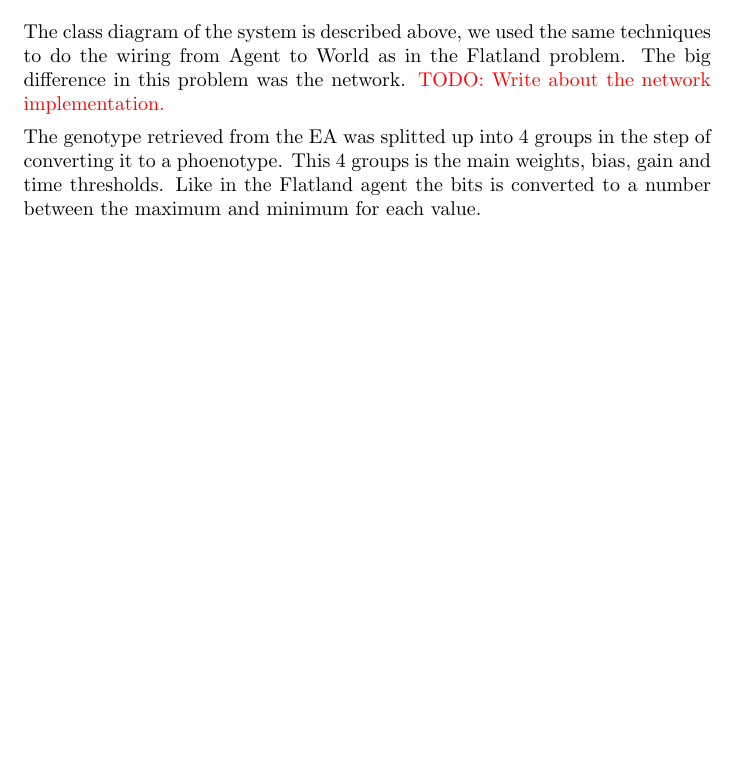
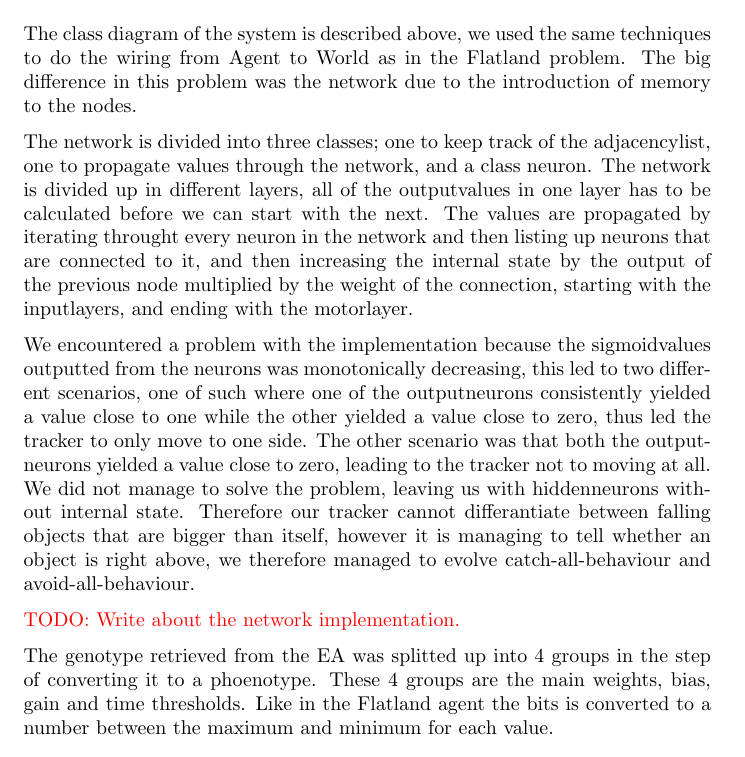
Before and after one commit to tandberg/ea-artificial-neural-network, a LaTeX document (report/report.tex, which reads report/assignment4/assignment4.tex): part of page 5 of 7 before the commit and part of page 5 of 8 after it, cut so that both start at the same text, the shorter picture padded with empty space. Compiled offline with pdfLaTeX.

Commit message:
om implementasjon

```diff
--- a/report/assignment4/assignment4.tex
+++ b/report/assignment4/assignment4.tex
@@ -1,9 +1,18 @@
 \section{Evolving Neural Networks for a Minimally-Cognitive Agent}
 \subsection{System overview}
-The class diagram of the system is described above, we used the same techniques to do the wiring from Agent to World as in the Flatland problem. The big difference in this problem was the network. \textcolor{red}{TODO: Write about the network implementation.}
+The class diagram of the system is described above, we used the same techniques to do the wiring from Agent to World as in the Flatland problem. The big difference in this problem was the network due to the introduction of memory to the nodes.
+
+The network is divided into three classes; one to keep track of the adjacencylist, one to propagate values through the network, and a class neuron. The network is divided up in different layers, all of the outputvalues in one layer has to be calculated before we can start with the next.
+The values are propagated by iterating throught every neuron in the network and then listing up neurons that are connected to it, and then increasing the internal state by the output of the previous node multiplied by the weight of the connection, starting with the inputlayers, and ending with the motorlayer.
 
 
-The genotype retrieved from the EA was splitted up into 4 groups in the step of converting it to a phoenotype. This 4 groups is the main weights, bias, gain and time thresholds. Like in the Flatland agent the bits is converted to a number between the maximum and minimum for each value.
+ We encountered a problem with the implementation because the sigmoidvalues outputted from the neurons was monotonically decreasing, this led to two different scenarios, one of such where one of the outputneurons consistently yielded a value close to one while the other yielded a value close to zero, thus led the tracker to only move to one side. The other scenario was that both the outputneurons yielded a value close to zero, leading to the tracker not to moving at all. We did not manage to solve the problem, leaving us with hiddenneurons without internal state. Therefore our tracker cannot differantiate between falling objects that are bigger than itself, however it is managing to tell whether an object is right above, we therefore managed to evolve catch-all-behaviour and avoid-all-behaviour.
+
+
+\textcolor{red}{TODO: Write about the network implementation.}
+
+
+The genotype retrieved from the EA was splitted up into 4 groups in the step of converting it to a phoenotype. These 4 groups are the main weights, bias, gain and time thresholds. Like in the Flatland agent the bits is converted to a number between the maximum and minimum for each value.
 
 \begin{center}
 \dots101010110{\LARGE11101010}111100101\dots
```
